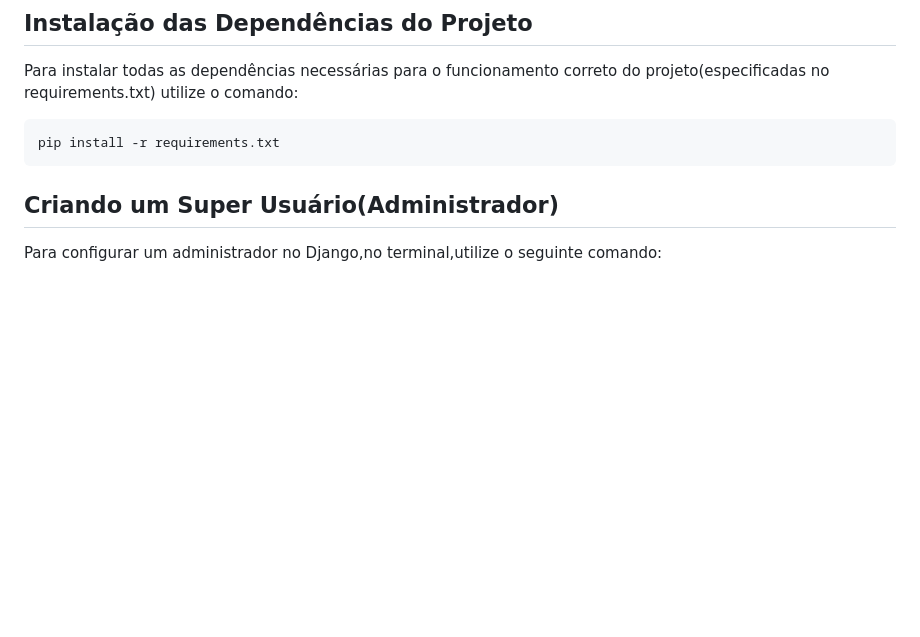
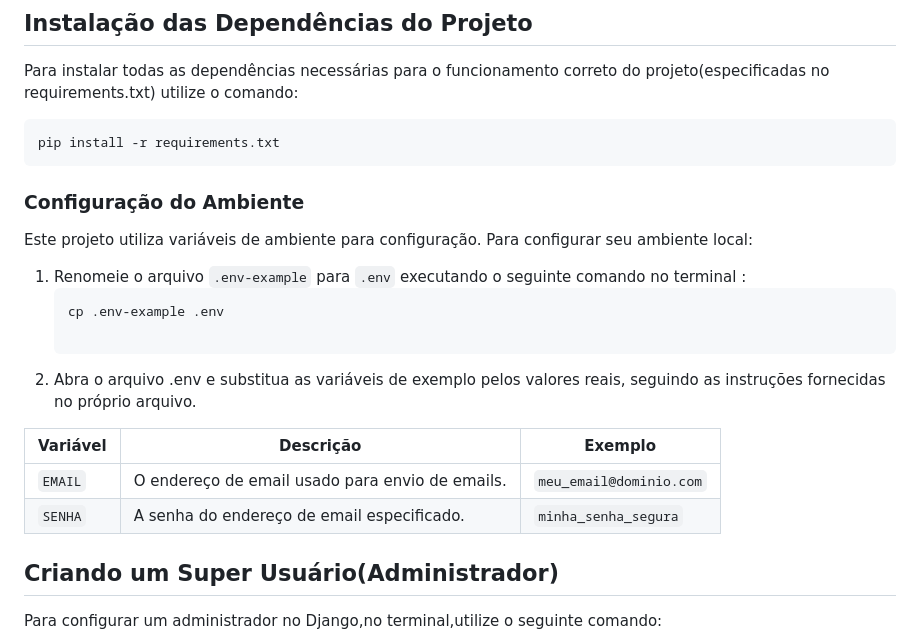
Before and after one commit to PedroNunesBH/django-career-portal, a Markdown page: README.md, the part around the change. Rendered like a GitHub page; blank space fills up the shorter version.

````diff
--- a/README.md
+++ b/README.md
@@ -32,6 +32,21 @@ Para instalar todas as dependências necessárias para o funcionamento correto d
 ```bash
 pip install -r requirements.txt
 ```
+
+### Configuração do Ambiente
+
+Este projeto utiliza variáveis de ambiente para configuração. Para configurar seu ambiente local:
+
+1. Renomeie o arquivo `.env-example` para `.env` executando o seguinte comando no terminal :
+   ```sh
+   cp .env-example .env
+
+2. Abra o arquivo .env e substitua as variáveis de exemplo pelos valores reais, seguindo as instruções fornecidas no próprio arquivo.
+
+| Variável  | Descrição                                        | Exemplo                    |
+|-----------|--------------------------------------------------|----------------------------|
+| `EMAIL`   | O endereço de email usado para envio de emails.  | `meu_email@dominio.com`    |
+| `SENHA`   | A senha do endereço de email especificado.       | `minha_senha_segura`       |
 
 ## Criando um Super Usuário(Administrador)
 
````
